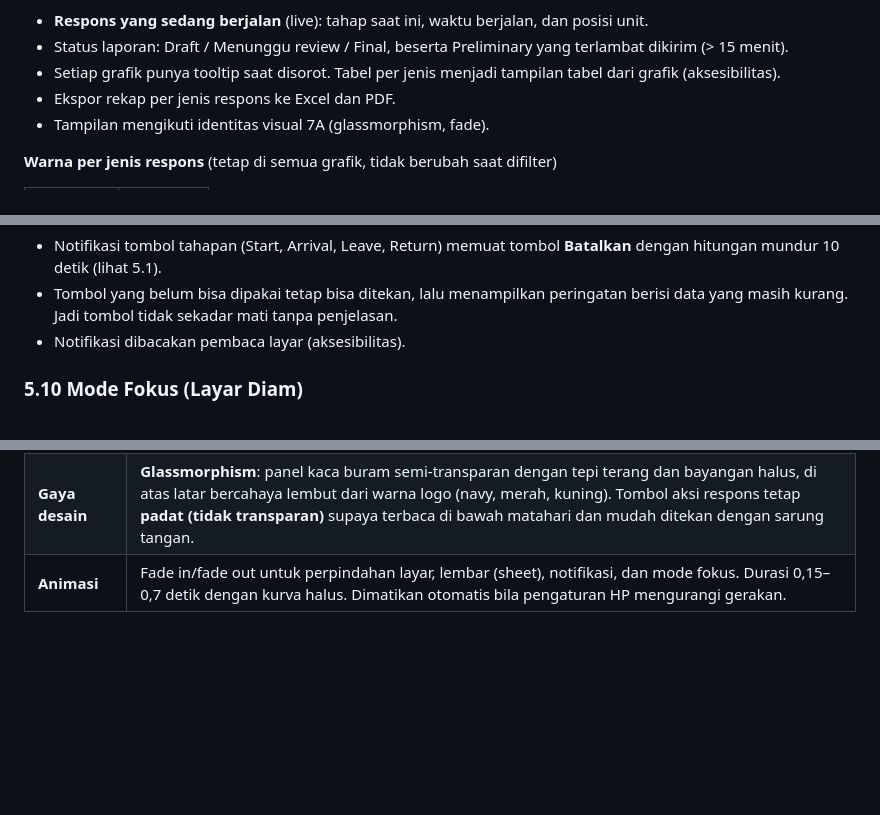
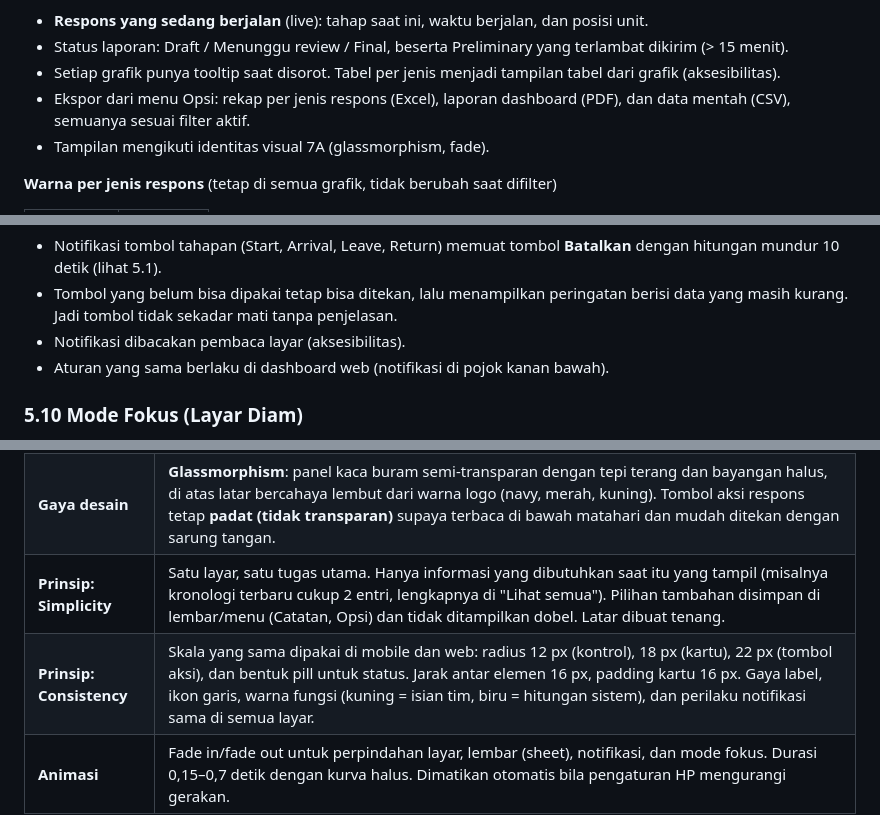
Before and after one commit to Ghyland17/leoghynizm, a Markdown page: PRD.md, 3 parts joined by grey strips. GitHub-like rendering; blank space fills up the shorter version.

```diff
--- a/PRD.md
+++ b/PRD.md
@@ -318,7 +319,7 @@ Dashboard memakai klasifikasi yang sama dengan form ERR:
 - **Respons yang sedang berjalan** (live): tahap saat ini, waktu berjalan, dan posisi unit.
 - Status laporan: Draft / Menunggu review / Final, beserta Preliminary yang terlambat dikirim (> 15 menit).
 - Setiap grafik punya tooltip saat disorot. Tabel per jenis menjadi tampilan tabel dari grafik (aksesibilitas).
-- Ekspor rekap per jenis respons ke Excel dan PDF.
+- Ekspor dari menu Opsi: rekap per jenis respons (Excel), laporan dashboard (PDF), dan data mentah (CSV), semuanya sesuai filter aktif.
 - Tampilan mengikuti identitas visual 7A (glassmorphism, fade).
 
 **Warna per jenis respons** (tetap di semua grafik, tidak berubah saat difilter)
@@ -371,6 +377,7 @@ Setiap tindakan petugas langsung dibalas dengan notifikasi singkat di bagian ata
 - Notifikasi tombol tahapan (Start, Arrival, Leave, Return) memuat tombol **Batalkan** dengan hitungan mundur 10 detik (lihat 5.1).
 - Tombol yang belum bisa dipakai tetap bisa ditekan, lalu menampilkan peringatan berisi data yang masih kurang. Jadi tombol tidak sekadar mati tanpa penjelasan.
 - Notifikasi dibacakan pembaca layar (aksesibilitas).
+- Aturan yang sama berlaku di dashboard web (notifikasi di pojok kanan bawah).
 
 ### 5.10 Mode Fokus (Layar Diam)
 
@@ -469,6 +477,8 @@ ERR Draft → Team Leader melengkapi narasi → Ajukan
 | **Tipografi** | Barlow Condensed (judul & label tombol besar), Barlow (teks), JetBrains Mono (jam & angka). |
 | **Mode malam** | Warna yang sama dengan latar gelap untuk respons malam hari; mengikuti pengaturan HP. |
 | **Gaya desain** | **Glassmorphism**: panel kaca buram semi-transparan dengan tepi terang dan bayangan halus, di atas latar bercahaya lembut dari warna logo (navy, merah, kuning). Tombol aksi respons tetap **padat (tidak transparan)** supaya terbaca di bawah matahari dan mudah ditekan dengan sarung tangan. |
+| **Prinsip: Simplicity** | Satu layar, satu tugas utama. Hanya informasi yang dibutuhkan saat itu yang tampil (misalnya kronologi terbaru cukup 2 entri, lengkapnya di "Lihat semua"). Pilihan tambahan disimpan di lembar/menu (Catatan, Opsi) dan tidak ditampilkan dobel. Latar dibuat tenang. |
+| **Prinsip: Consistency** | Skala yang sama dipakai di mobile dan web: radius 12 px (kontrol), 18 px (kartu), 22 px (tombol aksi), dan bentuk pill untuk status. Jarak antar elemen 16 px, padding kartu 16 px. Gaya label, ikon garis, warna fungsi (kuning = isian tim, biru = hitungan sistem), dan perilaku notifikasi sama di semua layar. |
 | **Animasi** | Fade in/fade out untuk perpindahan layar, lembar (sheet), notifikasi, dan mode fokus. Durasi 0,15–0,7 detik dengan kurva halus. Dimatikan otomatis bila pengaturan HP mengurangi gerakan. |
 
 ## 8. Model Data (Garis Besar)
```
Also changed, not shown: other parts of PRD.md (+10 -3 lines).
